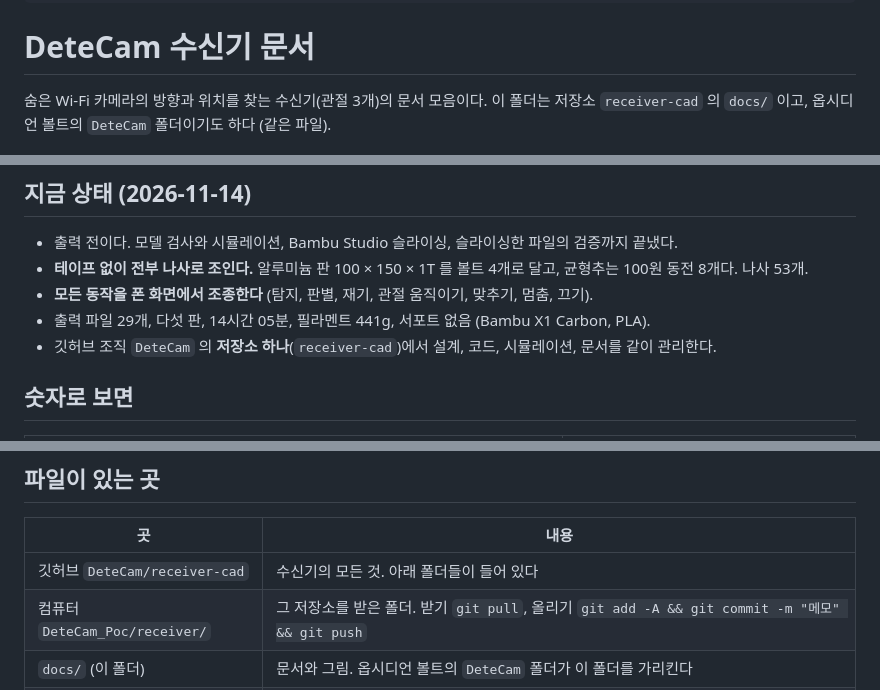
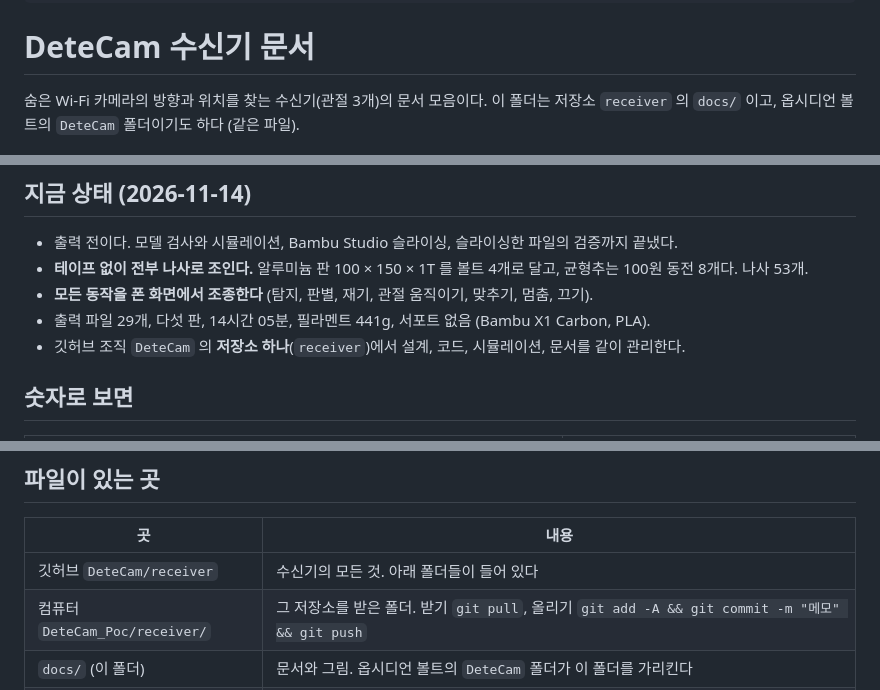
Before and after one commit to DeteCam/receiver, a Markdown page: docs/README.md, 3 parts joined by grey strips. Drawn GitHub-style.

Commit message:
chore: 저장소 이름을 receiver로 변경하고 문서 주소 수정
- 문서와 읽어보기의 주소를 DeteCam/receiver 로
- 코드 주석에 남은 옛 저장소 이름(receiver-firmware, receiver-sim 등)을 지금 폴더 이름(firmware/, sim/)으로

```diff
--- a/docs/README.md
+++ b/docs/README.md
@@ -6,7 +6,7 @@ tags:
 
 # DeteCam 수신기 문서
 
-숨은 Wi-Fi 카메라의 방향과 위치를 찾는 수신기(관절 3개)의 문서 모음이다. 이 폴더는 저장소 `receiver-cad` 의 `docs/` 이고, 옵시디언 볼트의 `DeteCam` 폴더이기도 하다 (같은 파일).
+숨은 Wi-Fi 카메라의 방향과 위치를 찾는 수신기(관절 3개)의 문서 모음이다. 이 폴더는 저장소 `receiver` 의 `docs/` 이고, 옵시디언 볼트의 `DeteCam` 폴더이기도 하다 (같은 파일).
 
 ![전체 모습](그림/01_전체_모습.png)
 
@@ -32,7 +32,7 @@ tags:
 - **테이프 없이 전부 나사로 조인다.** 알루미늄 판 100 × 150 × 1T 를 볼트 4개로 달고, 균형추는 100원 동전 8개다. 나사 53개.
 - **모든 동작을 폰 화면에서 조종한다** (탐지, 판별, 재기, 관절 움직이기, 맞추기, 멈춤, 끄기).
 - 출력 파일 29개, 다섯 판, 14시간 05분, 필라멘트 441g, 서포트 없음 (Bambu X1 Carbon, PLA).
-- 깃허브 조직 `DeteCam` 의 **저장소 하나**(`receiver-cad`)에서 설계, 코드, 시뮬레이션, 문서를 같이 관리한다.
+- 깃허브 조직 `DeteCam` 의 **저장소 하나**(`receiver`)에서 설계, 코드, 시뮬레이션, 문서를 같이 관리한다.
 
 ## 숫자로 보면
 
@@ -74,7 +74,7 @@ tags:
 
 | 곳 | 내용 |
 |---|---|
-| 깃허브 `DeteCam/receiver-cad` | 수신기의 모든 것. 아래 폴더들이 들어 있다 |
+| 깃허브 `DeteCam/receiver` | 수신기의 모든 것. 아래 폴더들이 들어 있다 |
 | 컴퓨터 `DeteCam_Poc/receiver/` | 그 저장소를 받은 폴더. 받기 `git pull`, 올리기 `git add -A && git commit -m "메모" && git push` |
 | `docs/` (이 폴더) | 문서와 그림. 옵시디언 볼트의 `DeteCam` 폴더가 이 폴더를 가리킨다 |
 | `cad/`, `stl/`, `슬라이스/`, `마커/` | 3D 모델을 만드는 코드와 검사, 출력 파일, Bambu Studio 결과, AR 마커 |
```
Also changed, not shown: README.md (+1 -1 lines), docs/체크리스트.md (+1 -1 lines), docs/그림/26_위치_추정_방법.png, 12 other files.
